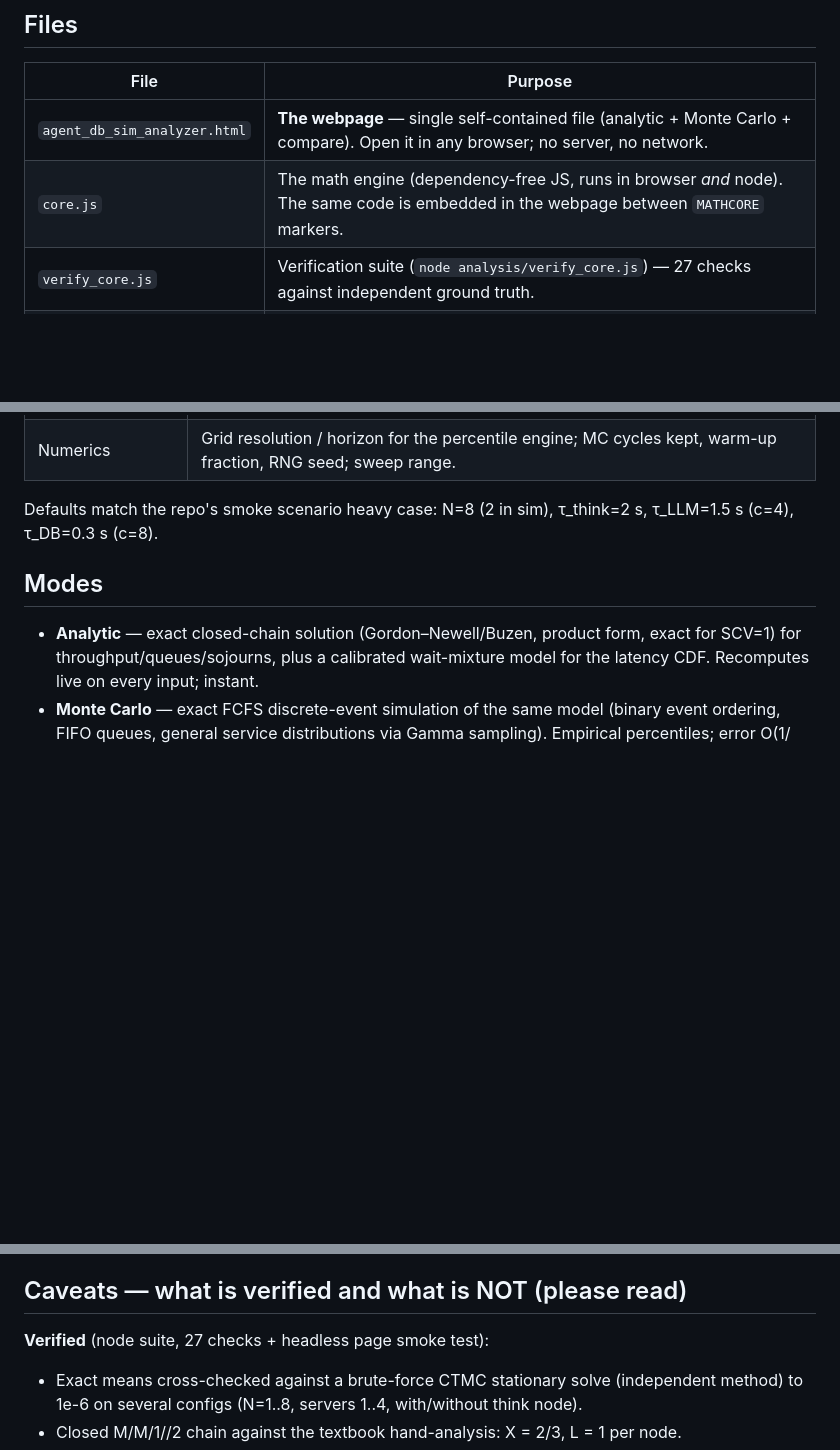
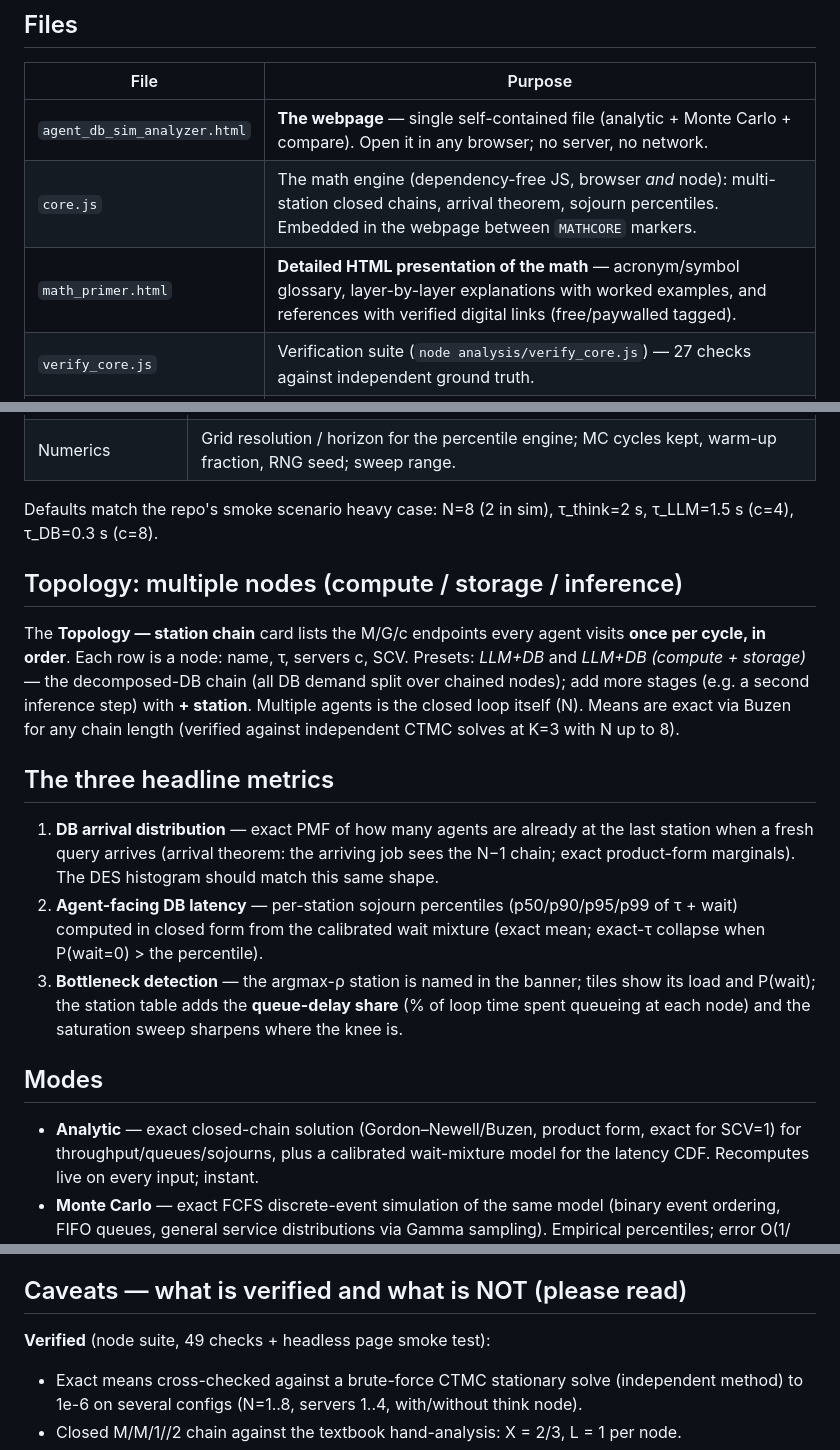
Before and after one commit to vagvaz/llm_db_sim, a Markdown page: analysis/README.md, 3 parts joined by grey strips. GitHub-like rendering; blank space fills up the shorter version.

Commit message:
Guide: document multi-node topologies, the three headline metrics, primer link; counts -> 49

```diff
--- a/analysis/README.md
+++ b/analysis/README.md
@@ -18,7 +18,8 @@ throughput, utilizations, queue depths, and the **latency distribution**
 | File | Purpose |
 |---|---|
 | `agent_db_sim_analyzer.html` | **The webpage** — single self-contained file (analytic + Monte Carlo + compare). Open it in any browser; no server, no network. |
-| `core.js` | The math engine (dependency-free JS, runs in browser *and* node). The same code is embedded in the webpage between `MATHCORE` markers. |
+| `core.js` | The math engine (dependency-free JS, browser *and* node): multi-station closed chains, arrival theorem, sojourn percentiles. Embedded in the webpage between `MATHCORE` markers. |
+| `math_primer.html` | **Detailed HTML presentation of the math** — acronym/symbol glossary, layer-by-layer explanations with worked examples, and references with verified digital links (free/paywalled tagged). |
 | `verify_core.js` | Verification suite (`node analysis/verify_core.js`) — 27 checks against independent ground truth. |
 | `smoke_page.js` | Headless regression test (`node analysis/smoke_page.js`) — runs the page's scripts in a DOM shim. |
 | `README.md` | This guide. |
@@ -41,6 +42,27 @@ throughput, utilizations, queue depths, and the **latency distribution**
 
 Defaults match the repo's smoke scenario heavy case: N=8 (2 in sim), τ_think=2 s,
 τ_LLM=1.5 s (c=4), τ_DB=0.3 s (c=8).
+
+## Topology: multiple nodes (compute / storage / inference)
+
+The **Topology — station chain** card lists the M/G/c endpoints every agent visits **once per
+cycle, in order**. Each row is a node: name, τ, servers c, SCV. Presets: *LLM+DB* and
+*LLM+DB (compute + storage)* — the decomposed-DB chain (all DB demand split over chained
+nodes); add more stages (e.g. a second inference step) with **+ station**. Multiple agents is
+the closed loop itself (N). Means are exact via Buzen for any chain length (verified against
+independent CTMC solves at K=3 with N up to 8).
+
+## The three headline metrics
+
+1. **DB arrival distribution** — exact PMF of how many agents are already at the last station
+   when a fresh query arrives (arrival theorem: the arriving job sees the N−1 chain; exact
+   product-form marginals). The DES histogram should match this same shape.
+2. **Agent-facing DB latency** — per-station sojourn percentiles (p50/p90/p95/p99 of τ + wait)
+   computed in closed form from the calibrated wait mixture (exact mean; exact-τ collapse when
+   P(wait=0) > the percentile).
+3. **Bottleneck detection** — the argmax-ρ station is named in the banner; tiles show its load
+   and P(wait); the station table adds the **queue-delay share** (% of loop time spent queueing
+   at each node) and the saturation sweep sharpens where the knee is.
 
 ## Modes
 
@@ -79,7 +101,7 @@ saturation sweep (mean latency vs. N with knee marker); per-station table
 
 ## Caveats — what is verified and what is NOT (please read)
 
-**Verified** (node suite, 27 checks + headless page smoke test):
+**Verified** (node suite, 49 checks + headless page smoke test):
 - Exact means cross-checked against a brute-force CTMC stationary solve (independent method)
   to 1e-6 on several configs (N=1..8, servers 1..4, with/without think node).
 - Closed M/M/1//2 chain against the textbook hand-analysis: X = 2/3, L = 1 per node.
```
